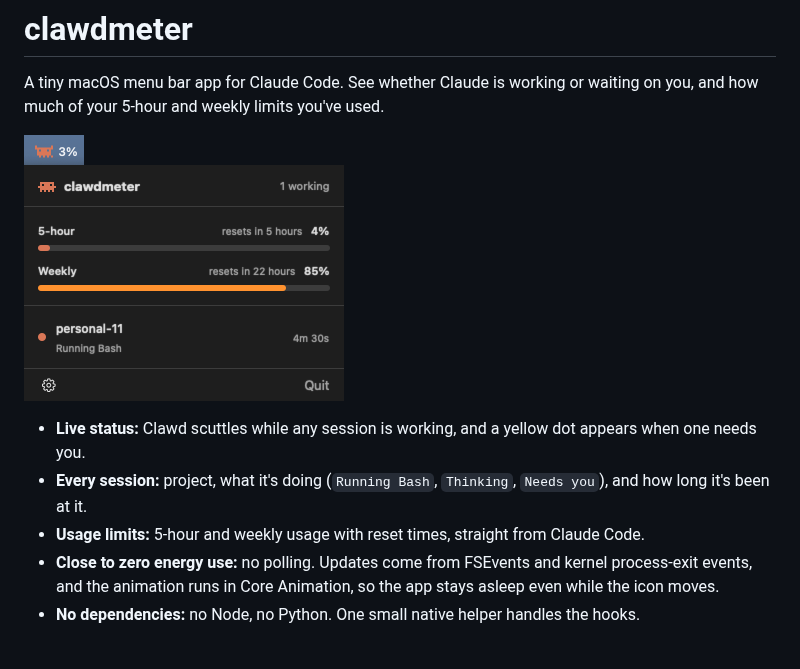
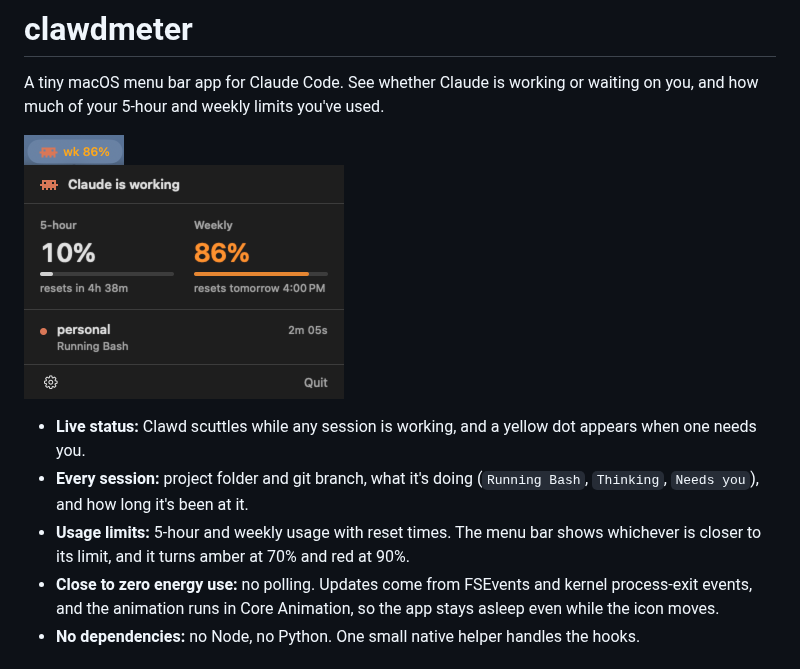
Before and after one commit to tangheng05/clawdmeter, a Markdown page: README.md, the part around the change. Rendered like a GitHub page; pictures changed too: assets/menubar.png, assets/popover.png.

Commit message:
Polish popover and menu bar usage

```diff
--- a/README.md
+++ b/README.md
@@ -6,8 +6,8 @@ A tiny macOS menu bar app for Claude Code. See whether Claude is working or wait
 <img src="assets/popover.png" width="320">
 
 - **Live status:** Clawd scuttles while any session is working, and a yellow dot appears when one needs you.
-- **Every session:** project, what it's doing (`Running Bash`, `Thinking`, `Needs you`), and how long it's been at it.
-- **Usage limits:** 5-hour and weekly usage with reset times, straight from Claude Code.
+- **Every session:** project folder and git branch, what it's doing (`Running Bash`, `Thinking`, `Needs you`), and how long it's been at it.
+- **Usage limits:** 5-hour and weekly usage with reset times. The menu bar shows whichever is closer to its limit, and it turns amber at 70% and red at 90%.
 - **Close to zero energy use:** no polling. Updates come from FSEvents and kernel process-exit events, and the animation runs in Core Animation, so the app stays asleep even while the icon moves.
 - **No dependencies:** no Node, no Python. One small native helper handles the hooks.
 
```
Also changed, not shown: 8 other files.
